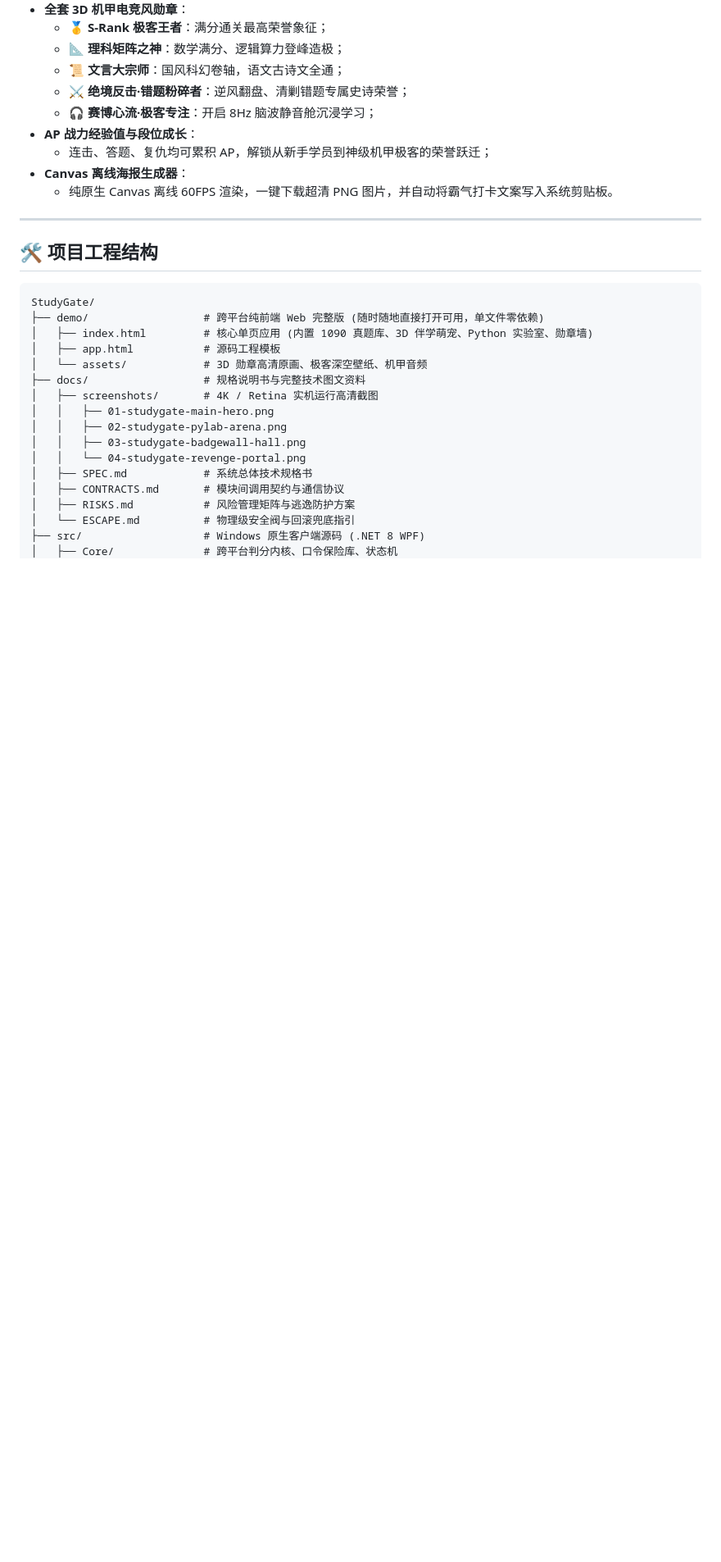
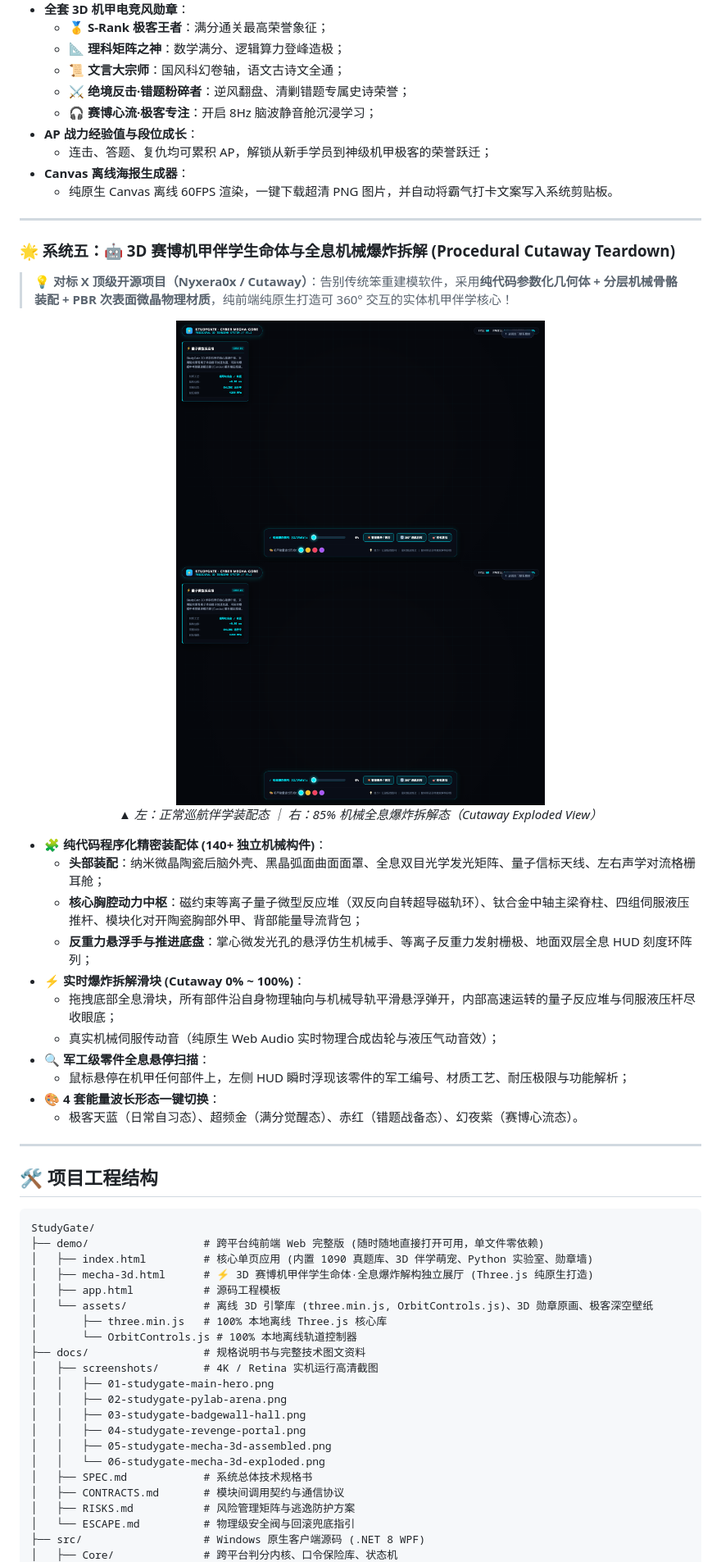
Before and after one commit to 9499758-wq/StudyGate, a Markdown page: README.md, the part around one of its changes. Shown at 82% size. Drawn GitHub-style; pictures changed too: docs/screenshots/05-studygate-mecha-3d-assembled.png (added), docs/screenshots/06-studygate-mecha-3d-exploded.png (added); blank space fills up the shorter version.

Commit message:
feat: 实装 3D 赛博机甲伴学生命体与全息机械爆炸拆解 (Cutaway) 系统，落地纯代码参数化机甲装配

````diff
--- a/README.md
+++ b/README.md
@@ -157,20 +157,49 @@ StudyGate **彻底放弃了居高临下的监视思维，而是从教育心理
 
 ---
 
+### 🌟 系统五：🤖 3D 赛博机甲伴学生命体与全息机械爆炸拆解 (Procedural Cutaway Teardown)
+
+> 💡 **对标 X 顶级开源项目（Nyxera0x / Cutaway）**：告别传统笨重建模软件，采用**纯代码参数化几何体 + 分层机械骨骼装配 + PBR 次表面微晶物理材质**，纯前端纯原生打造可 360° 交互的实体机甲伴学核心！
+
+<div align="center">
+  <img src="docs/screenshots/05-studygate-mecha-3d-assembled.png" width="450" alt="3D 机甲正常巡航装配态" />
+  <img src="docs/screenshots/06-studygate-mecha-3d-exploded.png" width="450" alt="3D 机甲全息机械爆炸拆解态" />
+  <p><em>▲ 左：正常巡航伴学装配态 ｜ 右：85% 机械全息爆炸拆解态（Cutaway Exploded View）</em></p>
+</div>
+
+- **🧩 纯代码程序化精密装配体 (140+ 独立机械构件)**：
+  - **头部装配**：纳米微晶陶瓷后脑外壳、黑晶弧面曲面面罩、全息双目光学发光矩阵、量子信标天线、左右声学对流格栅耳舱；
+  - **核心胸腔动力中枢**：磁约束等离子量子微型反应堆（双反向自转超导磁轨环）、钛合金中轴主梁脊柱、四组伺服液压推杆、模块化对开陶瓷胸部外甲、背部能量导流背包；
+  - **反重力悬浮手与推进底盘**：掌心微发光孔的悬浮仿生机械手、等离子反重力发射栅极、地面双层全息 HUD 刻度环阵列；
+- **⚡ 实时爆炸拆解滑块 (Cutaway 0% ~ 100%)**：
+  - 拖拽底部全息滑块，所有部件沿自身物理轴向与机械导轨平滑悬浮弹开，内部高速运转的量子反应堆与伺服液压杆尽收眼底；
+  - 真实机械伺服传动音（纯原生 Web Audio 实时物理合成齿轮与液压气动音效）；
+- **🔍 军工级零件全息悬停扫描**：
+  - 鼠标悬停在机甲任何部件上，左侧 HUD 瞬时浮现该零件的军工编号、材质工艺、耐压极限与功能解析；
+- **🎨 4 套能量波长形态一键切换**：
+  - 极客天蓝（日常自习态）、超频金（满分觉醒态）、赤红（错题战备态）、幻夜紫（赛博心流态）。
+
+---
+
 ## 🛠️ 项目工程结构
 
 ```
 StudyGate/
 ├── demo/                  # 跨平台纯前端 Web 完整版 (随时随地直接打开可用，单文件零依赖)
 │   ├── index.html         # 核心单页应用 (内置 1090 真题库、3D 伴学萌宠、Python 实验室、勋章墙)
+│   ├── mecha-3d.html      # ⚡ 3D 赛博机甲伴学生命体·全息爆炸解构独立展厅 (Three.js 纯原生打造)
 │   ├── app.html           # 源码工程模板
-│   └── assets/            # 3D 勋章高清原画、极客深空壁纸、机甲音频
+│   └── assets/            # 离线 3D 引擎库 (three.min.js, OrbitControls.js)、3D 勋章原画、极客深空壁纸
+│       ├── three.min.js   # 100% 本地离线 Three.js 核心库
+│       └── OrbitControls.js # 100% 本地离线轨道控制器
 ├── docs/                  # 规格说明书与完整技术图文资料
 │   ├── screenshots/       # 4K / Retina 实机运行高清截图
 │   │   ├── 01-studygate-main-hero.png
 │   │   ├── 02-studygate-pylab-arena.png
 │   │   ├── 03-studygate-badgewall-hall.png
-│   │   └── 04-studygate-revenge-portal.png
+│   │   ├── 04-studygate-revenge-portal.png
+│   │   ├── 05-studygate-mecha-3d-assembled.png
+│   │   └── 06-studygate-mecha-3d-exploded.png
 │   ├── SPEC.md            # 系统总体技术规格书
 │   ├── CONTRACTS.md       # 模块间调用契约与通信协议
 │   ├── RISKS.md           # 风险管理矩阵与逃逸防护方案
````
Also changed, not shown: other parts of README.md (+10 -0 lines), 5 other files.
